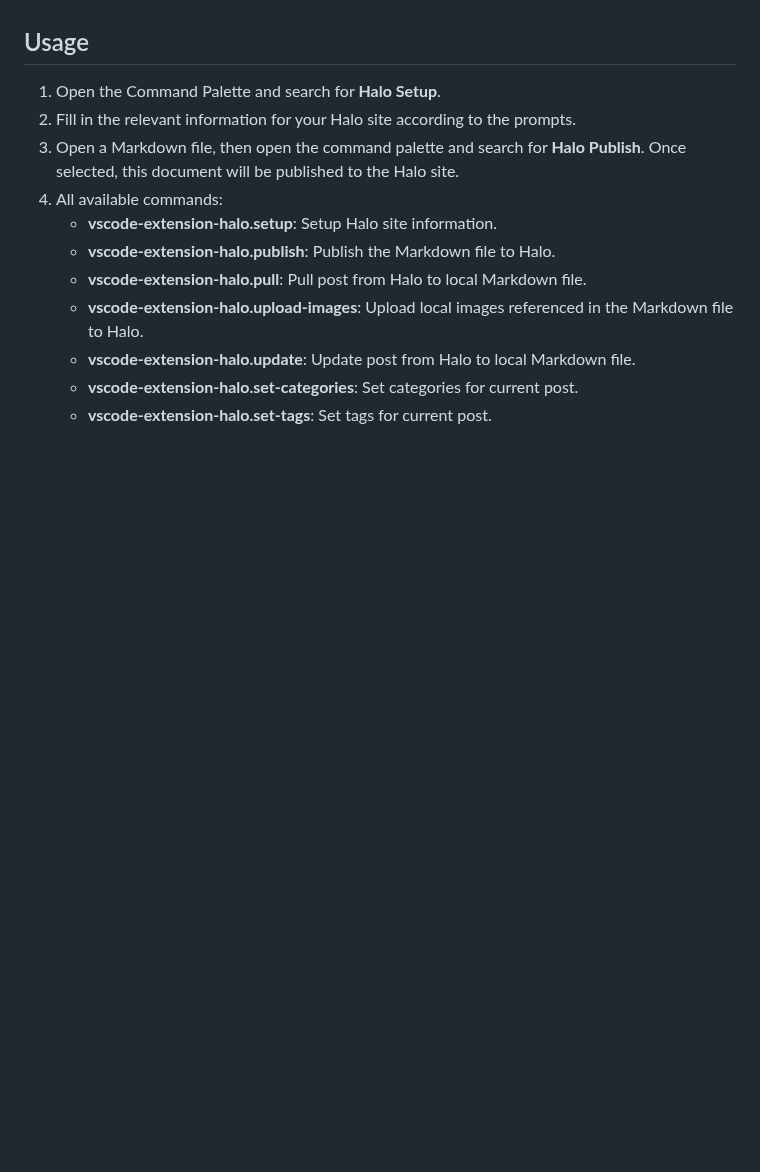
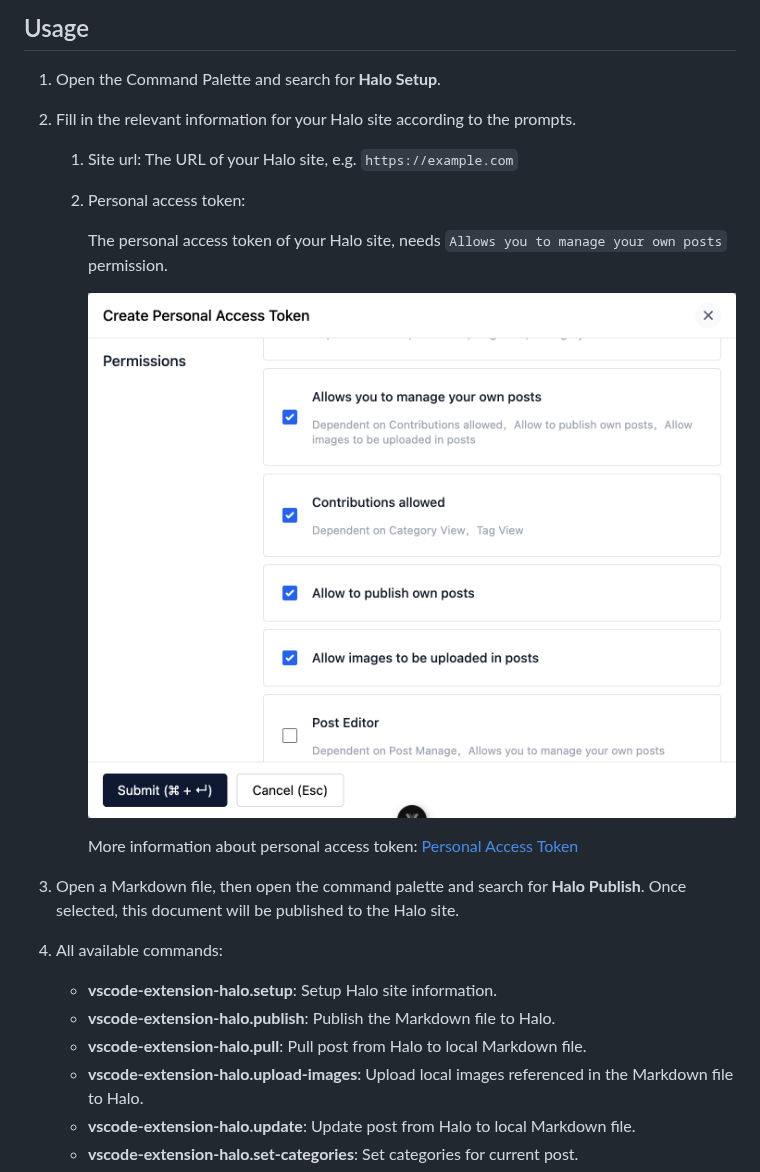
Before and after one commit to halo-sigs/vscode-extension-halo, a Markdown page: README.md, the part around the change. GitHub-like rendering; pictures changed too: images/pat-en.png (added); blank space fills up the shorter version.

Commit message:
docs: update readme
Signed-off-by: Ryan Wang <i@ryanc.cc>

```diff
--- a/README.md
+++ b/README.md
@@ -33,6 +33,15 @@ Before using this extension, make sure you have the following prerequisites:
 
 1. Open the Command Palette and search for **Halo Setup**.
 2. Fill in the relevant information for your Halo site according to the prompts.
+   1. Site url: The URL of your Halo site, e.g. `https://example.com`
+   2. Personal access token:
+
+       The personal access token of your Halo site, needs `Allows you to manage your own posts` permission.
+
+       ![PAT](./images/pat-en.png)
+
+       More information about personal access token: [Personal Access Token](https://docs.halo.run/user-guide/user-center#%E4%B8%AA%E4%BA%BA%E4%BB%A4%E7%89%8C)
+
 3. Open a Markdown file, then open the command palette and search for **Halo Publish**. Once selected, this document will be published to the Halo site.
 4. All available commands:
     - **vscode-extension-halo.setup**: Setup Halo site information.
```
Also changed, not shown: README.zh-CN.md (+10 -1 lines), images/pat-zh.png (added).
